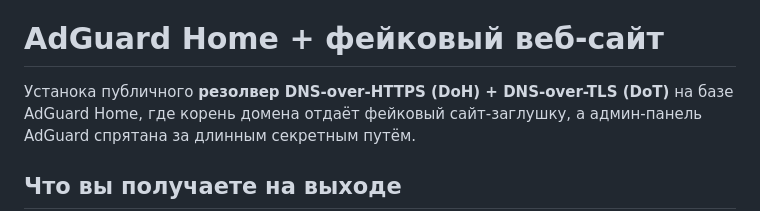
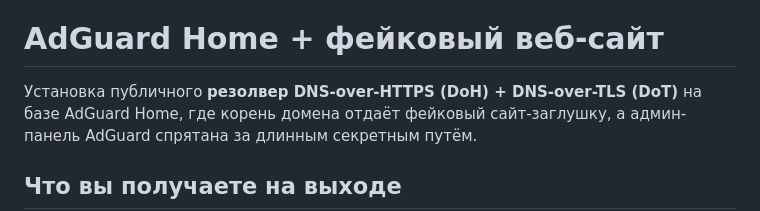
Before and after one commit to skarusto/adguard-stealth-dns, a Markdown page: README.md, the part around the change. Rendered like a GitHub page.

```diff
--- a/README.md
+++ b/README.md
@@ -2,7 +2,7 @@
 
 # AdGuard Home + фейковый веб-сайт
 
-Устанока публичного
+Установка публичного
 **резолвер DNS-over-HTTPS (DoH) + DNS-over-TLS (DoT)** на базе AdGuard Home,
 где корень домена отдаёт фейковый сайт-заглушку, а админ-панель AdGuard
 спрятана за длинным секретным путём.
```
